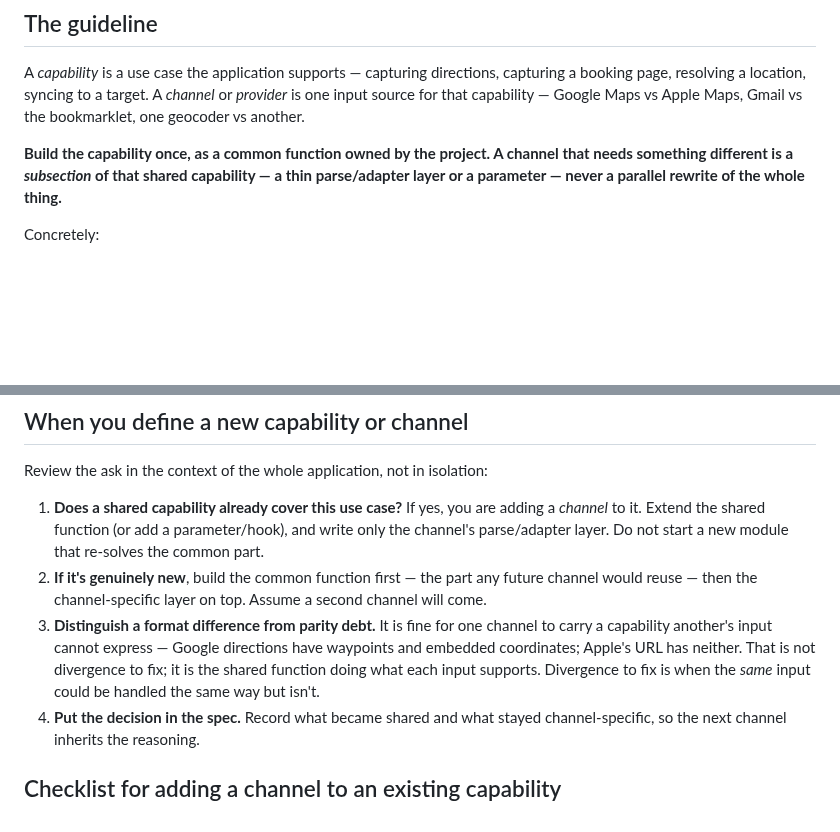
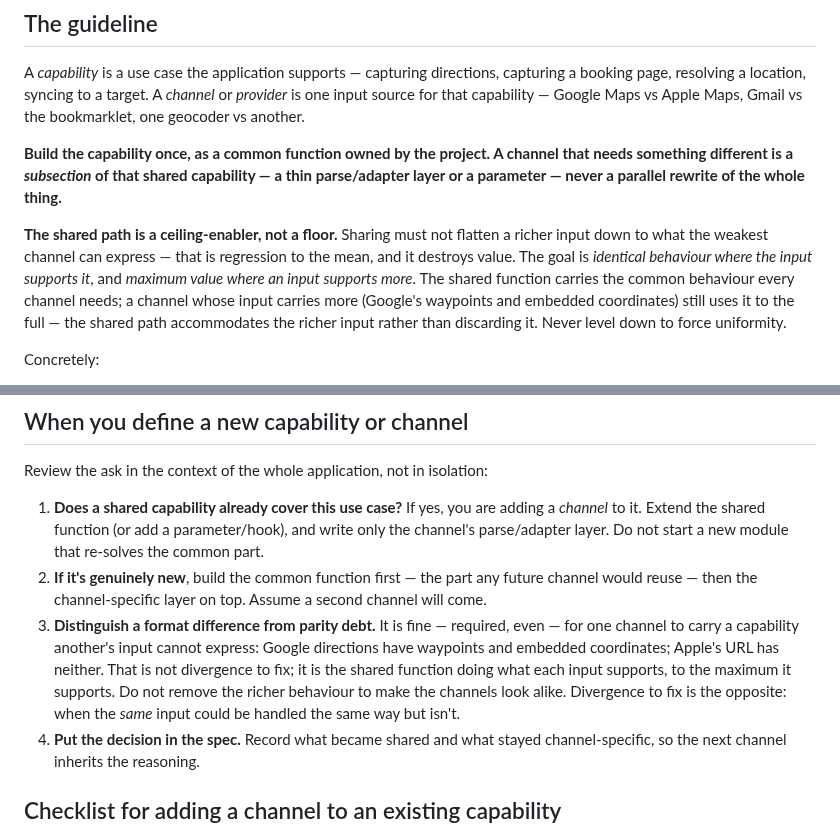
Before and after one commit to rundere/rundere-server, a Markdown page: docs/shared-capabilities.md, 2 parts joined by grey strips. GitHub-like rendering; blank space fills up the shorter version.

Commit message:
docs: shared capabilities are a ceiling, not a floor (no regression to the mean)
Clarifies the D-96 guideline: sharing must maximise value, not flatten a
richer input to the weakest channel's level. The goal is identical behaviour
where the input supports it, and maximum value where an input supports more —
never level down to force uniformity.

Co-Authored-By: Claude Opus 4.8 <noreply@anthropic.com>
Claude-Session: https://claude.ai/code/session_01FfWvZFMymDP2BNCBjp7rnV

```diff
--- a/docs/shared-capabilities.md
+++ b/docs/shared-capabilities.md
@@ -21,6 +21,15 @@ Gmail vs the bookmarklet, one geocoder vs another.
 that needs something different is a *subsection* of that shared capability — a
 thin parse/adapter layer or a parameter — never a parallel rewrite of the whole
 thing.**
+
+**The shared path is a ceiling-enabler, not a floor.** Sharing must not flatten a
+richer input down to what the weakest channel can express — that is regression to
+the mean, and it destroys value. The goal is *identical behaviour where the input
+supports it*, and *maximum value where an input supports more*. The shared
+function carries the common behaviour every channel needs; a channel whose input
+carries more (Google's waypoints and embedded coordinates) still uses it to the
+full — the shared path accommodates the richer input rather than discarding it.
+Never level down to force uniformity.
 
 Concretely:
 
@@ -55,12 +64,13 @@ Review the ask in the context of the whole application, not in isolation:
 2. **If it's genuinely new**, build the common function first — the part any
    future channel would reuse — then the channel-specific layer on top. Assume a
    second channel will come.
-3. **Distinguish a format difference from parity debt.** It is fine for one
-   channel to carry a capability another's input cannot express — Google
-   directions have waypoints and embedded coordinates; Apple's URL has neither.
-   That is not divergence to fix; it is the shared function doing what each input
-   supports. Divergence to fix is when the *same* input could be handled the same
-   way but isn't.
+3. **Distinguish a format difference from parity debt.** It is fine — required,
+   even — for one channel to carry a capability another's input cannot express:
+   Google directions have waypoints and embedded coordinates; Apple's URL has
+   neither. That is not divergence to fix; it is the shared function doing what
+   each input supports, to the maximum it supports. Do not remove the richer
+   behaviour to make the channels look alike. Divergence to fix is the opposite:
+   when the *same* input could be handled the same way but isn't.
 4. **Put the decision in the spec.** Record what became shared and what stayed
    channel-specific, so the next channel inherits the reasoning.
 
```
